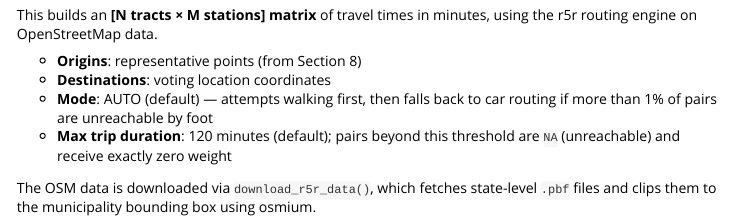
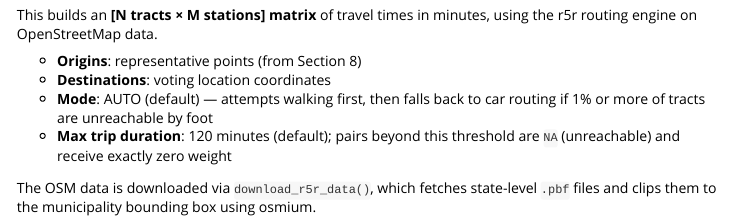
Before and after one commit to antrologos/interpElections, an R Markdown document (vignettes/methodology.Rmd): the page in a window 1100 px wide, from 9740 px down. Rendered offline with R 4.5, knitr and Pandoc, with nearby package versions.

Commit message:
Fix 3 documentation issues found by 10-agent audit
- Vignette: "more than 1%" → "1% or more" (matches >= threshold)
- brazil-electoral.R roxygen: votantes_18_20 → votantes_18_19 + votantes_20
- interpolate-wrapper.R roxygen: "Sinkhorn" → "adaptive entropy control"

```diff
--- a/vignettes/methodology.Rmd
+++ b/vignettes/methodology.Rmd
@@ -501,7 +501,7 @@ minutes, using the r5r routing engine on OpenStreetMap data.
 - **Origins**: representative points (from Section 8)
 - **Destinations**: voting location coordinates
 - **Mode**: AUTO (default) --- attempts walking first, then falls back
-  to car routing if more than 1% of pairs are unreachable by foot
+  to car routing if 1% or more of tracts are unreachable by foot
 - **Max trip duration**: 120 minutes (default); pairs beyond this threshold are `NA` (unreachable) and receive exactly zero weight
 
 The OSM data is downloaded via `download_r5r_data()`, which fetches
```
Also changed, not shown: R/brazil-electoral.R (+2 -2 lines), R/interpolate-wrapper.R (+1 -1 lines), 3 other files.
